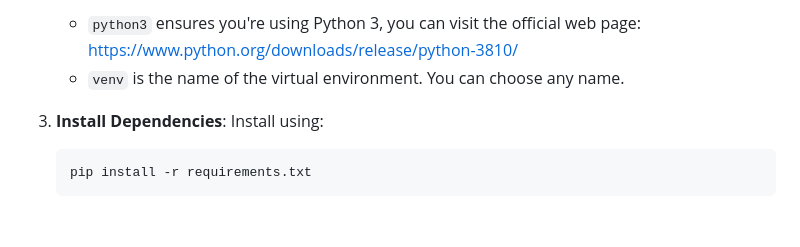
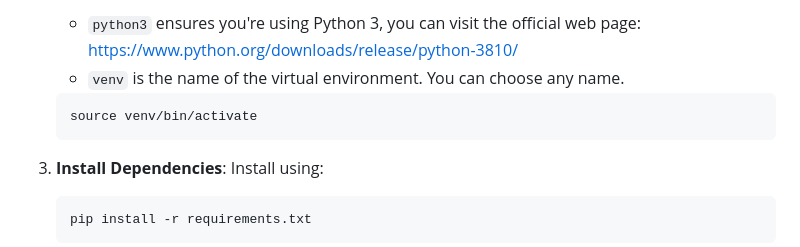
Before and after one commit to devogs/ocr-4, a Markdown page: README.md, the part around the change. Drawn GitHub-style; blank space fills up the shorter version.

Commit message:
add venv activate to README.md

````diff
--- a/README.md
+++ b/README.md
@@ -61,6 +61,10 @@ ChessTournament/
    - `python3` ensures you're using Python 3, you can visit the official web page: https://www.python.org/downloads/release/python-3810/
    - `venv` is the name of the virtual environment. You can choose any name.
 
+   ```bash
+   source venv/bin/activate
+   ```
+
 3. **Install Dependencies**:
    Install using:
    ```bash
````
